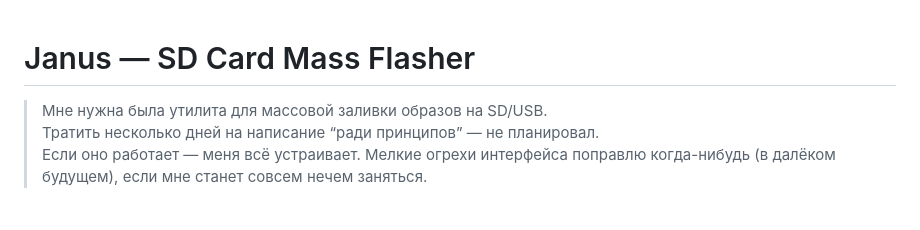
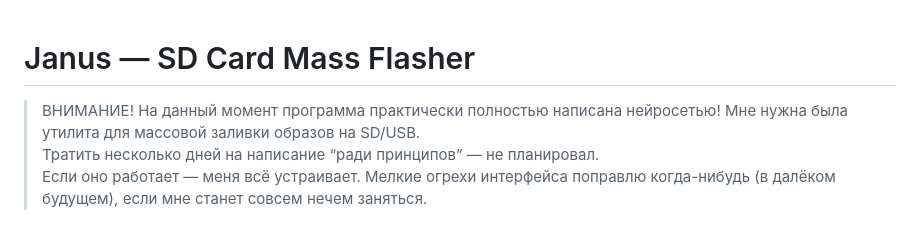
Before and after one commit to maksidze/Janus, a Markdown page: README.md, the part around the change. GitHub-like rendering.

Commit message:
Update README with AI development disclaimer
Added a warning about the program being mostly written by AI.

```diff
--- a/README.md
+++ b/README.md
@@ -1,5 +1,6 @@
 # Janus — SD Card Mass Flasher
 
+> ВНИМАНИЕ! На данный момент программа практически полностью написана нейросетью!
 > Мне нужна была утилита для массовой заливки образов на SD/USB.
 > Тратить несколько дней на написание “ради принципов” — не планировал.
 > Если оно работает — меня всё устраивает. Мелкие огрехи интерфейса поправлю когда-нибудь (в далёком будущем), если мне станет совсем нечем заняться.
```
